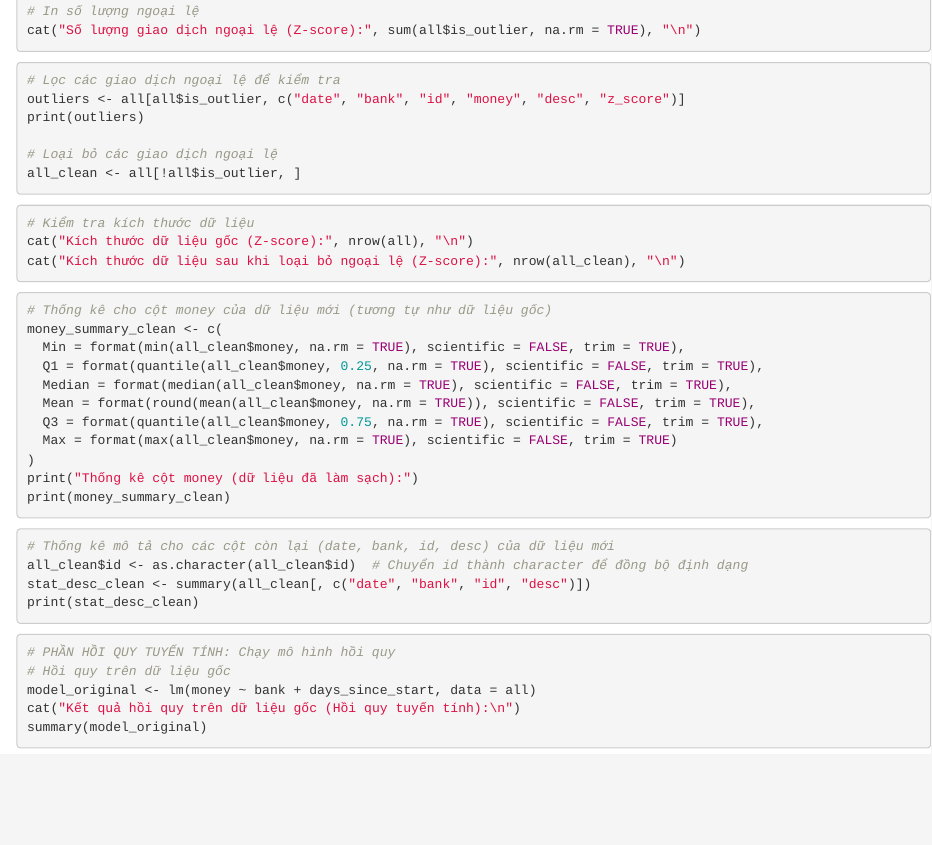
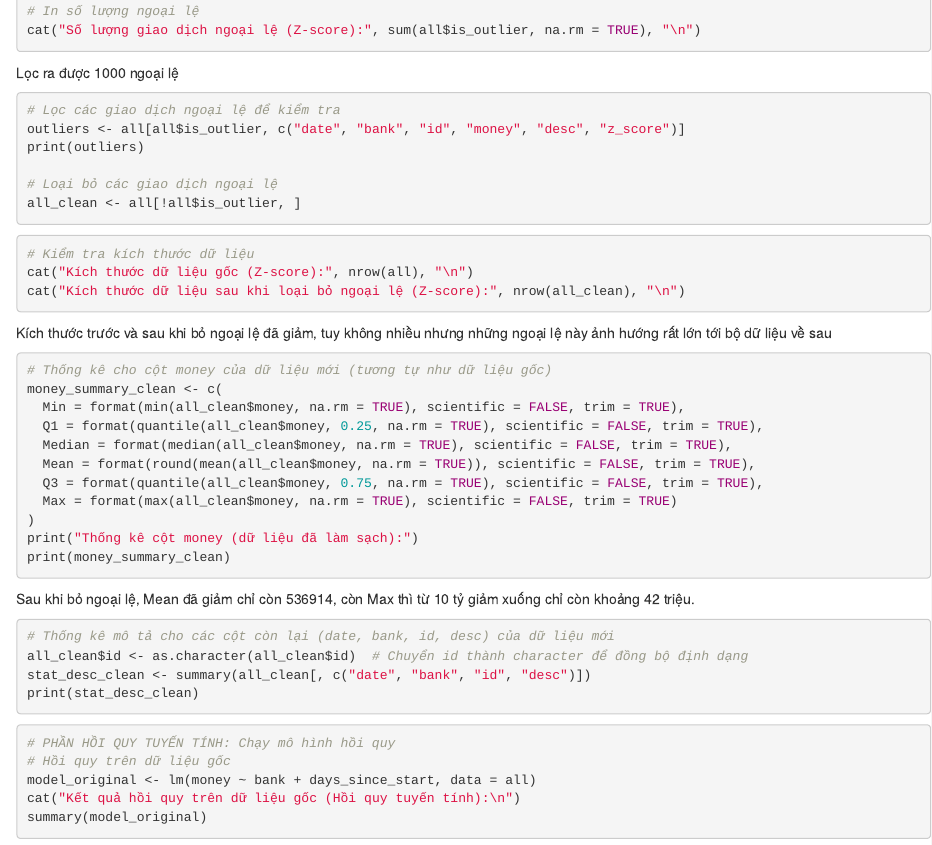
Before and after one commit to trinhnguyen1101/R_nhom_3, an R Markdown document (Nhom3.Rmd): the page in a window 1100 px wide, from 1550 px down. Rendered offline with R 4.5, knitr and Pandoc, with nearby package versions; the code chunks are not run, so their results and figures are left out.

Commit message:
phan tich z-score

````diff
--- a/Nhom3.Rmd
+++ b/Nhom3.Rmd
@@ -102,7 +102,7 @@ all$is_outlier <- abs(all$z_score) > 3
 cat("Số lượng giao dịch ngoại lệ (Z-score):", sum(all$is_outlier, na.rm = TRUE), "\n")
 
 ```
-
+Lọc ra được 1000 ngoại lệ
 ```{r}
 # Lọc các giao dịch ngoại lệ để kiểm tra
 outliers <- all[all$is_outlier, c("date", "bank", "id", "money", "desc", "z_score")]
@@ -118,6 +118,7 @@ cat("Kích thước dữ liệu gốc (Z-score):", nrow(all), "\n")
 cat("Kích thước dữ liệu sau khi loại bỏ ngoại lệ (Z-score):", nrow(all_clean), "\n")
 
 ```
+Kích thước trước và sau khi bỏ ngoại lệ đã giảm, tuy không nhiều nhưng những ngoại lệ này ảnh hướng rất lớn tới bộ dữ liệu về sau
 
 ```{r}
 # Thống kê cho cột money của dữ liệu mới (tương tự như dữ liệu gốc)
@@ -133,7 +134,7 @@ print("Thống kê cột money (dữ liệu đã làm sạch):")
 print(money_summary_clean)
 
 ```
-
+Sau khi bỏ ngoại lệ, Mean đã giảm chỉ còn 536914, còn Max thì từ 10 tỷ giảm xuống chỉ còn khoảng 42 triệu.
 ```{r}
 # Thống kê mô tả cho các cột còn lại (date, bank, id, desc) của dữ liệu mới
 all_clean$id <- as.character(all_clean$id)  # Chuyển id thành character để đồng bộ định dạng
````
